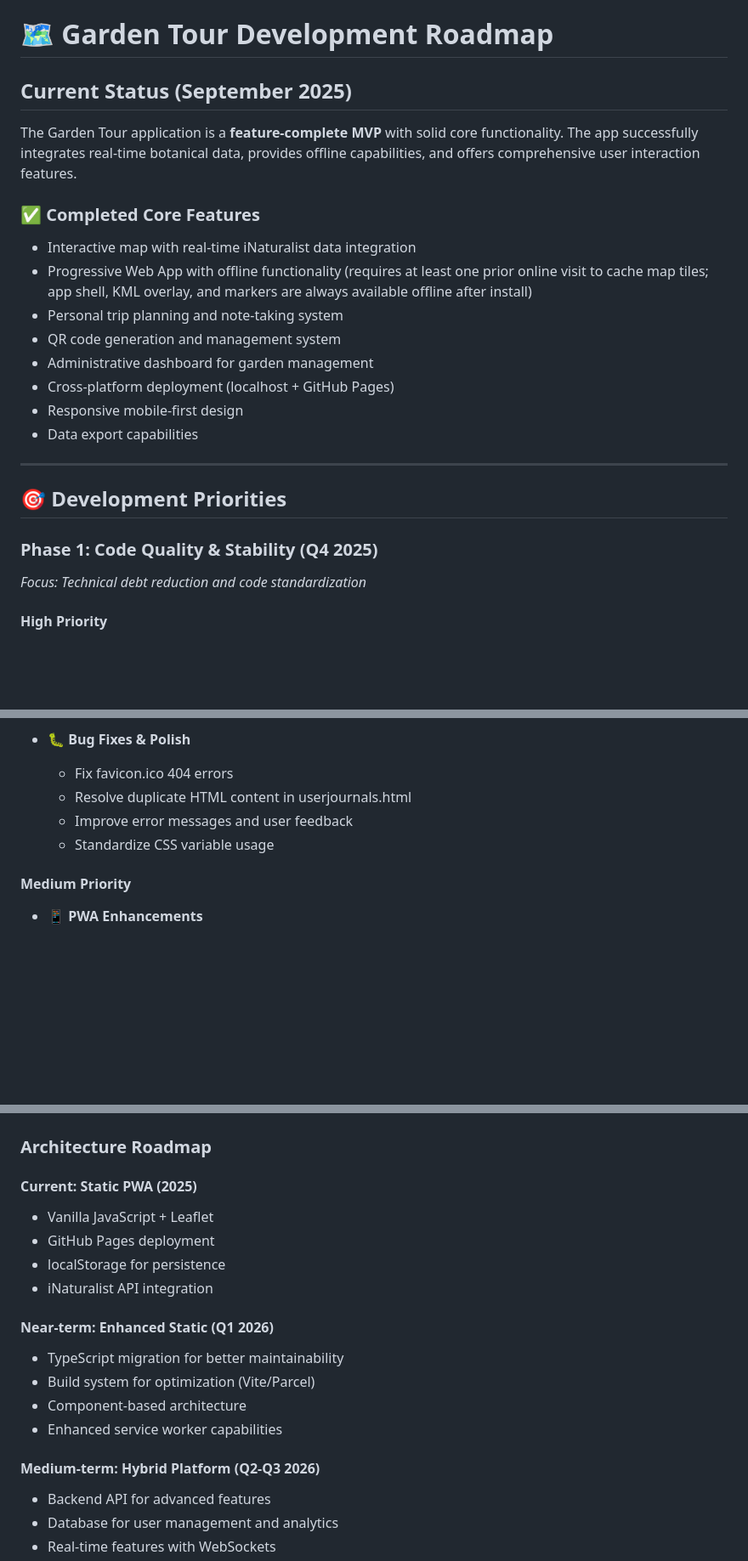
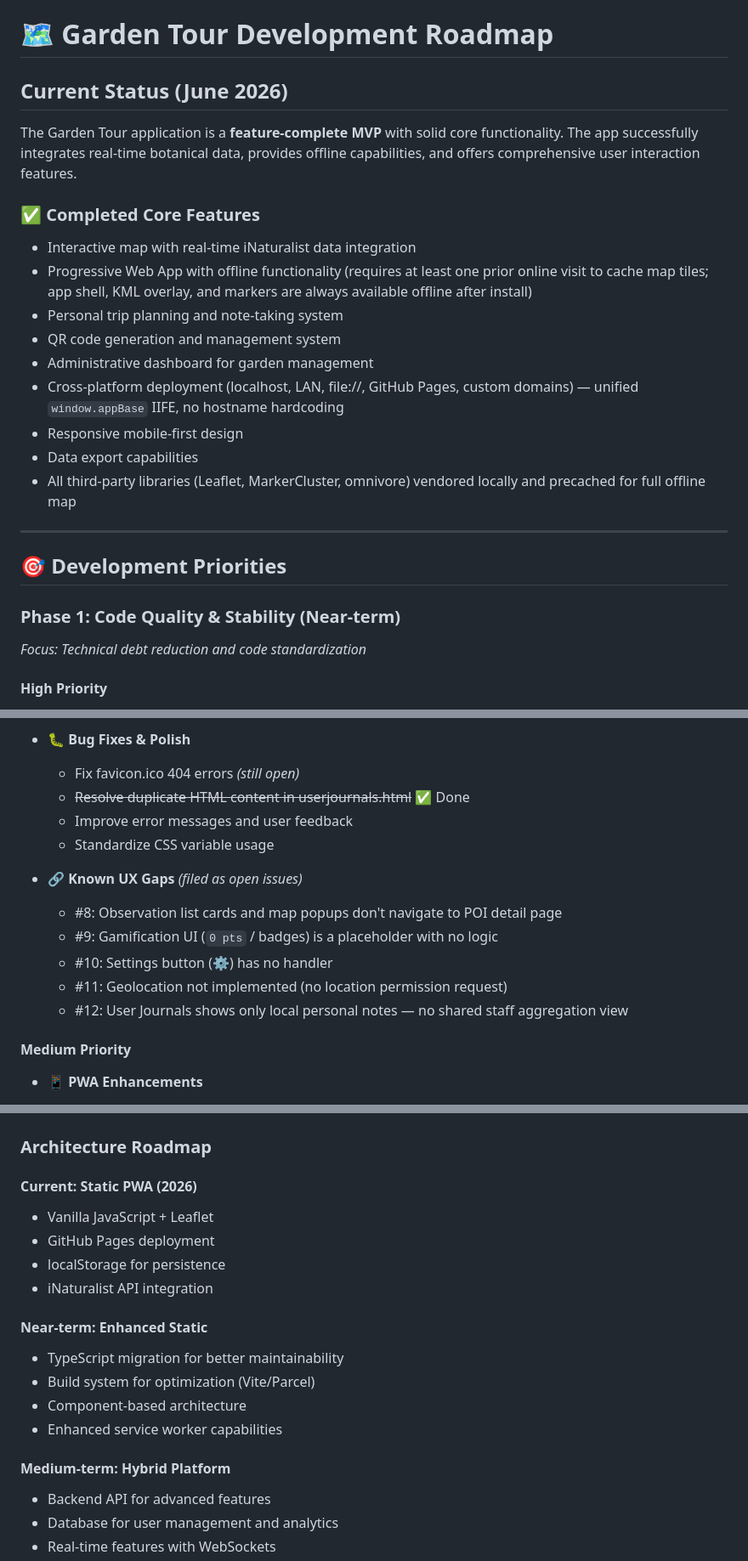
Before and after one commit to ludwa6/garden_tour, a Markdown page: ROADMAP.md, 3 parts joined by grey strips. Shown at 85% size. Rendered like a GitHub page; blank space fills up the shorter version.

Commit message:
Update ROADMAP.md: reflect current state as of June 2026
- Update date header from September 2025 to June 2026
- Expand Completed section: note unified window.appBase deployment
  and vendored Leaflet/MarkerCluster/omnivore with offline precache
- Bug list: mark duplicate HTML fix as done; flag favicon.ico as open
- Add Known UX Gaps section listing open issues #8-#12
  (observation navigation, gamification, settings, geolocation,
  staff journal aggregation)
- Replace stale quarterly dates (Q4 2025, Q1/Q2 2026) with
  relative labels: Near-term / Mid-term / Long-term

Co-Authored-By: Claude Sonnet 4.6 <noreply@anthropic.com>

```diff
--- a/ROADMAP.md
+++ b/ROADMAP.md
@@ -1,6 +1,6 @@
 # 🗺️ Garden Tour Development Roadmap
 
-## Current Status (September 2025)
+## Current Status (June 2026)
 
 The Garden Tour application is a **feature-complete MVP** with solid core functionality. The app successfully integrates real-time botanical data, provides offline capabilities, and offers comprehensive user interaction features.
 
@@ -10,15 +10,16 @@ The Garden Tour application is a **feature-complete MVP** with solid core functi
 - Personal trip planning and note-taking system
 - QR code generation and management system
 - Administrative dashboard for garden management
-- Cross-platform deployment (localhost + GitHub Pages)
+- Cross-platform deployment (localhost, LAN, file://, GitHub Pages, custom domains) — unified `window.appBase` IIFE, no hostname hardcoding
 - Responsive mobile-first design
 - Data export capabilities
+- All third-party libraries (Leaflet, MarkerCluster, omnivore) vendored locally and precached for full offline map
 
 ---
 
 ## 🎯 Development Priorities
 
-### **Phase 1: Code Quality & Stability** (Q4 2025)
+### **Phase 1: Code Quality & Stability** (Near-term)
 *Focus: Technical debt reduction and code standardization*
 
 #### High Priority
@@ -35,10 +36,17 @@ The Garden Tour application is a **feature-complete MVP** with solid core functi
   - Enhance accessibility (ARIA labels, keyboard navigation)
 
 - **🐛 Bug Fixes & Polish**
-  - Fix favicon.ico 404 errors
-  - Resolve duplicate HTML content in userjournals.html
+  - Fix favicon.ico 404 errors *(still open)*
+  - ~~Resolve duplicate HTML content in userjournals.html~~ ✅ Done
   - Improve error messages and user feedback
   - Standardize CSS variable usage
+
+- **🔗 Known UX Gaps** *(filed as open issues)*
+  - #8: Observation list cards and map popups don't navigate to POI detail page
+  - #9: Gamification UI (`0 pts` / badges) is a placeholder with no logic
+  - #10: Settings button (⚙️) has no handler
+  - #11: Geolocation not implemented (no location permission request)
+  - #12: User Journals shows only local personal notes — no shared staff aggregation view
 
 #### Medium Priority
 - **📱 PWA Enhancements**
@@ -122,19 +130,19 @@ The Garden Tour application is a **feature-complete MVP** with solid core functi
 
 ### **Architecture Roadmap**
 
-#### **Current: Static PWA** (2025)
+#### **Current: Static PWA** (2026)
 - Vanilla JavaScript + Leaflet
 - GitHub Pages deployment
 - localStorage for persistence
 - iNaturalist API integration
 
-#### **Near-term: Enhanced Static** (Q1 2026)
+#### **Near-term: Enhanced Static**
 - TypeScript migration for better maintainability
 - Build system for optimization (Vite/Parcel)
 - Component-based architecture
 - Enhanced service worker capabilities
 
-#### **Medium-term: Hybrid Platform** (Q2-Q3 2026)
+#### **Medium-term: Hybrid Platform**
 - Backend API for advanced features
 - Database for user management and analytics
 - Real-time features with WebSockets
```
Also changed, not shown: other parts of ROADMAP.md (+2 -2 lines).
